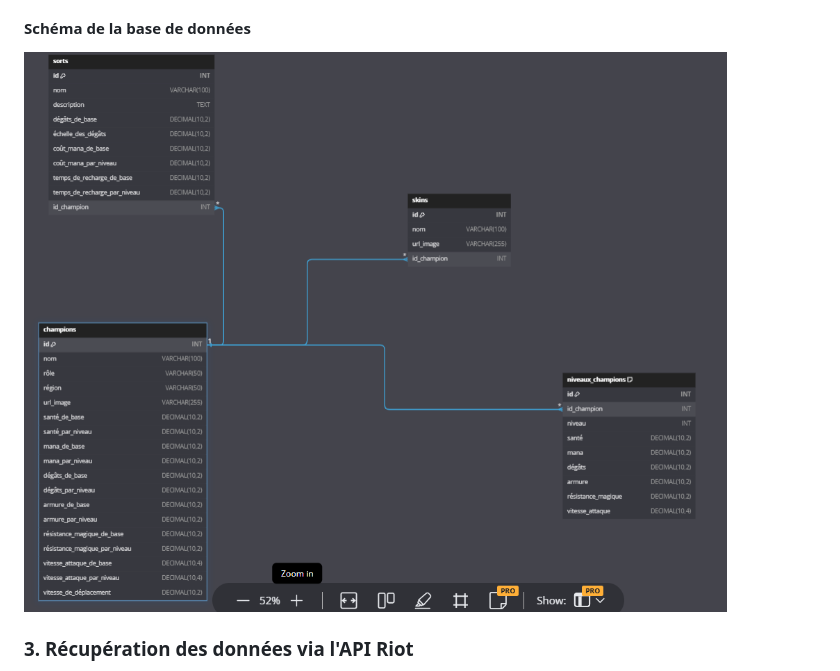
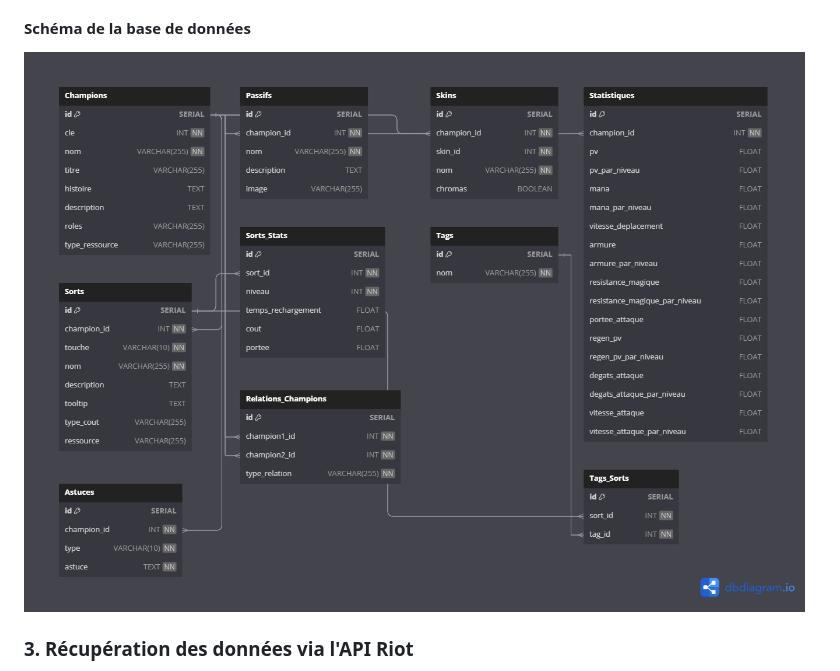
Before and after one commit to RaphaelV0/WebAppLOL, a Markdown page: README.md, the part around the change. GitHub-like rendering.

```diff
--- a/README.md
+++ b/README.md
@@ -38,7 +38,7 @@ Ce projet est une application web permettant de découvrir les personnages de Le
 - La structure de la base de données a été définie et mise en place. Cette base de données permet de stocker les informations des champions de *League of Legends*, telles que les statistiques, les sorts, les skins, et plus encore.
 
 #### Schéma de la base de données
-![Schéma de la base de données](assets/MCD.png)
+![Schéma de la base de données](assets/MCD2.png)
 
 ### 3. Récupération des données via l'API Riot
 - Récupération des informations des champions (nom, titre, histoire, etc.) depuis l'API de Riot Games.
```
